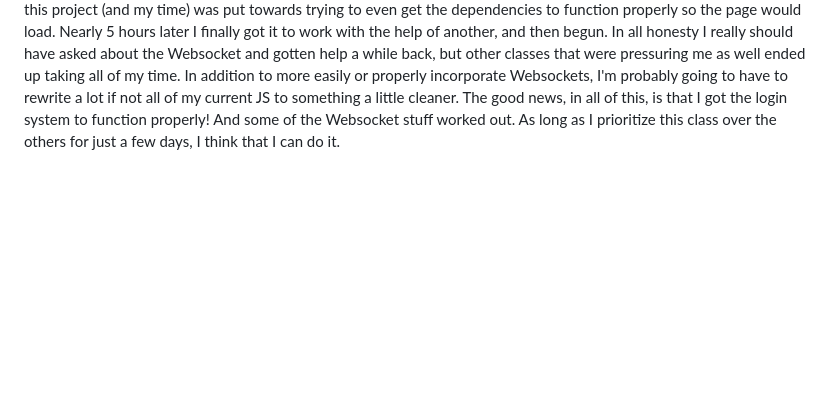
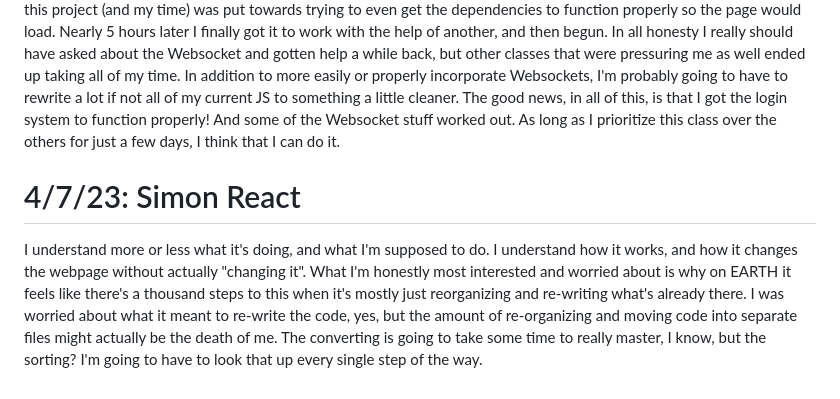
Before and after one commit to Hecktomb200/startup, a Markdown page: README.md, the part around the change. GitHub-like rendering; blank space fills up the shorter version.

```diff
--- a/README.md
+++ b/README.md
@@ -53,3 +53,6 @@ For the first time I am genuinely concerned whether or not I will be able to pro
 
 # 4/5/23: Startup Service
 Overall, I am satisfied but annoyed with this part of the project. Moreso, I'm getting antsy about the time left. Time seems to be a consistent issue I've been facing, and there's just not enough of it to go around. I knew full well that I was going to need help with this, but it turns out I needed help in another way than I imagined initially. The vast majority of this project (and my time) was put towards trying to even get the dependencies to function properly so the page would load. Nearly 5 hours later I finally got it to work with the help of another, and then begun. In all honesty I really should have asked about the Websocket and gotten help a while back, but other classes that were pressuring me as well ended up taking all of my time. In addition to more easily or properly incorporate Websockets, I'm probably going to have to rewrite a lot if not all of my current JS to something a little cleaner. The good news, in all of this, is that I got the login system to function properly! And some of the Websocket stuff worked out. As long as I prioritize this class over the others for just a few days, I think that I can do it.
+
+# 4/7/23: Simon React
+I understand more or less what it's doing, and what I'm supposed to do. I understand how it works, and how it changes the webpage without actually "changing it". What I'm honestly most interested and worried about is why on EARTH it feels like there's a thousand steps to this when it's mostly just reorganizing and re-writing what's already there. I was worried about what it meant to re-write the code, yes, but the amount of re-organizing and moving code into separate files might actually be the death of me. The converting is going to take some time to really master, I know, but the sorting? I'm going to have to look that up every single step of the way.
```
